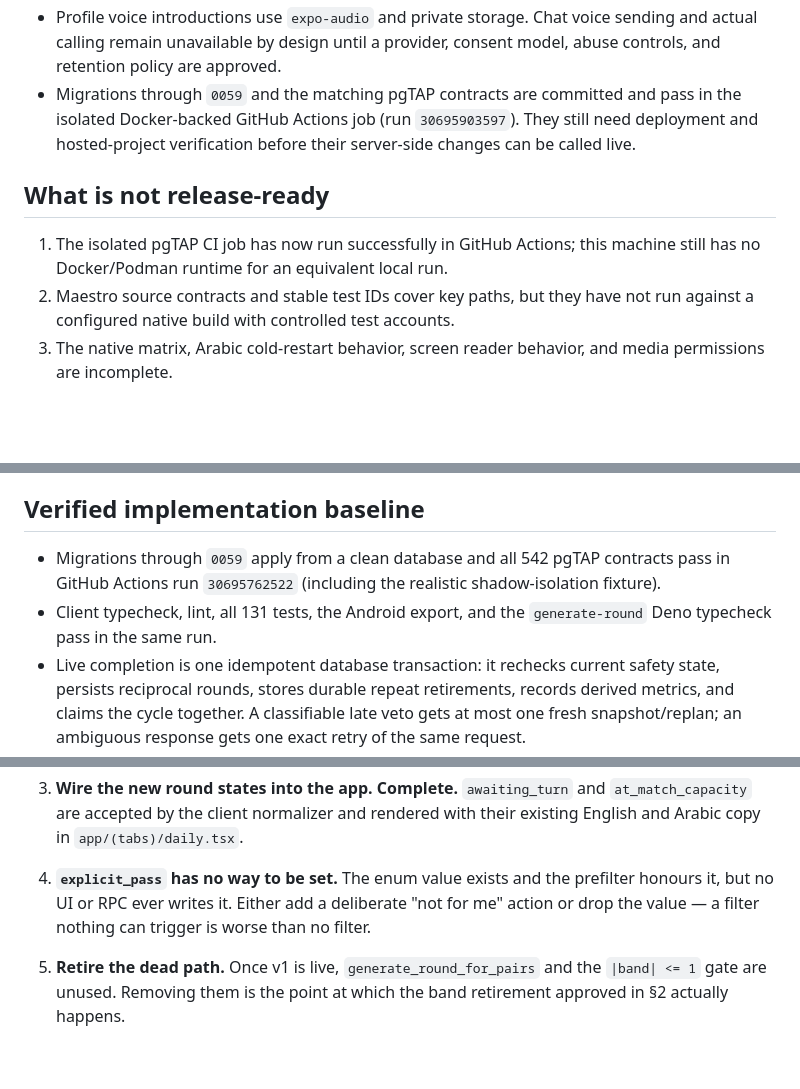
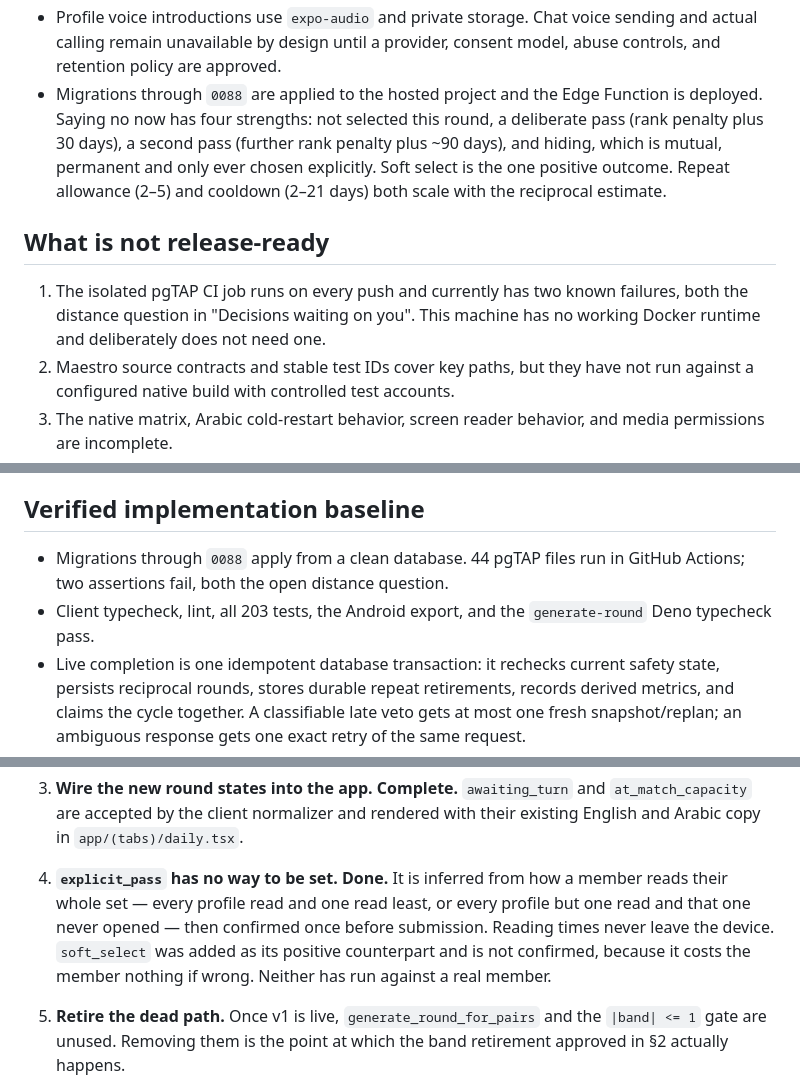
Before and after one commit to HalalModeApp/HalalMode, a Markdown page: HANDOFF.md, 3 parts joined by grey strips. Drawn GitHub-style; blank space fills up the shorter version.

```diff
--- a/HANDOFF.md
+++ b/HANDOFF.md
@@ -19,15 +92,19 @@ or production verification.
 - Profile voice introductions use `expo-audio` and private storage. Chat voice
   sending and actual calling remain unavailable by design until a provider,
   consent model, abuse controls, and retention policy are approved.
-- Migrations through `0059` and the matching pgTAP contracts are committed and
-  pass in the isolated Docker-backed GitHub Actions job (run `30695903597`).
-  They still need deployment and hosted-project verification before their
-  server-side changes can be called live.
+- Migrations through `0088` are applied to the hosted project and the Edge
+  Function is deployed. Saying no now has four strengths: not selected this
+  round, a deliberate pass (rank penalty plus 30 days), a second pass (further
+  rank penalty plus ~90 days), and hiding, which is mutual, permanent and only
+  ever chosen explicitly. Soft select is the one positive outcome. Repeat
+  allowance (2–5) and cooldown (2–21 days) both scale with the reciprocal
+  estimate.
 
 ## What is not release-ready
 
-1. The isolated pgTAP CI job has now run successfully in GitHub Actions; this
-   machine still has no Docker/Podman runtime for an equivalent local run.
+1. The isolated pgTAP CI job runs on every push and currently has two known
+   failures, both the distance question in "Decisions waiting on you". This
+   machine has no working Docker runtime and deliberately does not need one.
 2. Maestro source contracts and stable test IDs cover key paths, but they have
    not run against a configured native build with controlled test accounts.
 3. The native matrix, Arabic cold-restart behavior, screen reader behavior, and
@@ -77,11 +154,10 @@ especially §10 (three design errors simulation caught), §11 (scale) and §12
 
 ## Verified implementation baseline
 
-- Migrations through `0059` apply from a clean database and all 542 pgTAP
-  contracts pass in GitHub Actions run `30695762522` (including the realistic
-  shadow-isolation fixture).
-- Client typecheck, lint, all 131 tests, the Android export, and the
-  `generate-round` Deno typecheck pass in the same run.
+- Migrations through `0088` apply from a clean database. 44 pgTAP files run in
+  GitHub Actions; two assertions fail, both the open distance question.
+- Client typecheck, lint, all 203 tests, the Android export, and the
+  `generate-round` Deno typecheck pass.
 - Live completion is one idempotent database transaction: it rechecks current
   safety state, persists reciprocal rounds, stores durable repeat retirements,
   records derived metrics, and claims the cycle together. A classifiable late
@@ -138,10 +214,12 @@ In dependency order.
    and `at_match_capacity` are accepted by the client normalizer and rendered
    with their existing English and Arabic copy in `app/(tabs)/daily.tsx`.
 
-4. **`explicit_pass` has no way to be set.** The enum value exists and the
-   prefilter honours it, but no UI or RPC ever writes it. Either add a
-   deliberate "not for me" action or drop the value — a filter nothing can
-   trigger is worse than no filter.
+4. **`explicit_pass` has no way to be set.** **Done.** It is inferred from how
+   a member reads their whole set — every profile read and one read least, or
+   every profile but one read and that one never opened — then confirmed once
+   before submission. Reading times never leave the device. `soft_select` was
+   added as its positive counterpart and is not confirmed, because it costs the
+   member nothing if wrong. Neither has run against a real member.
 
 5. **Retire the dead path.** Once v1 is live, `generate_round_for_pairs` and the
    `|band| <= 1` gate are unused. Removing them is the point at which the band
```
Also changed, not shown: other parts of HANDOFF.md (+73 -0 lines).
